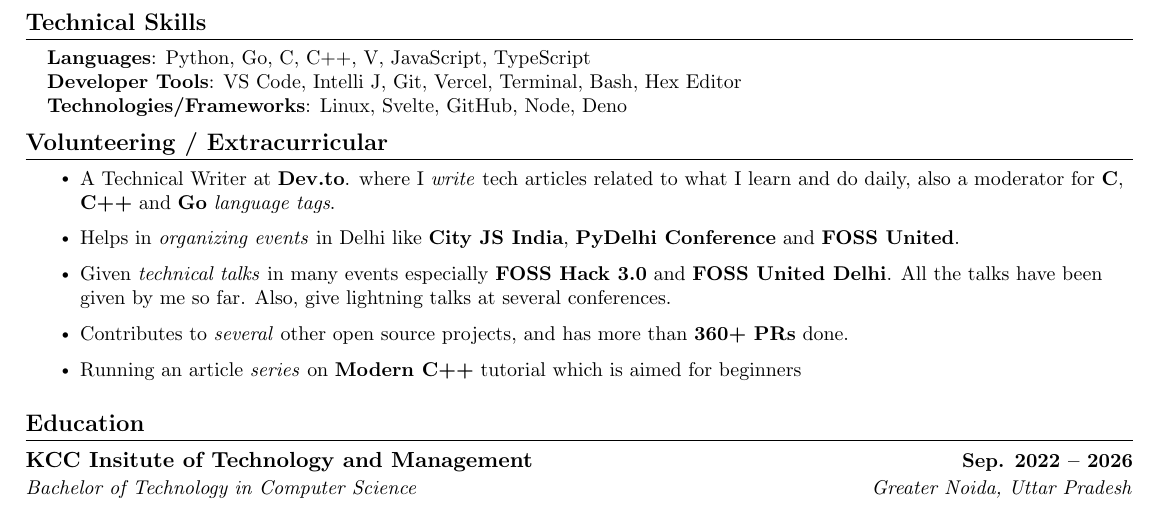
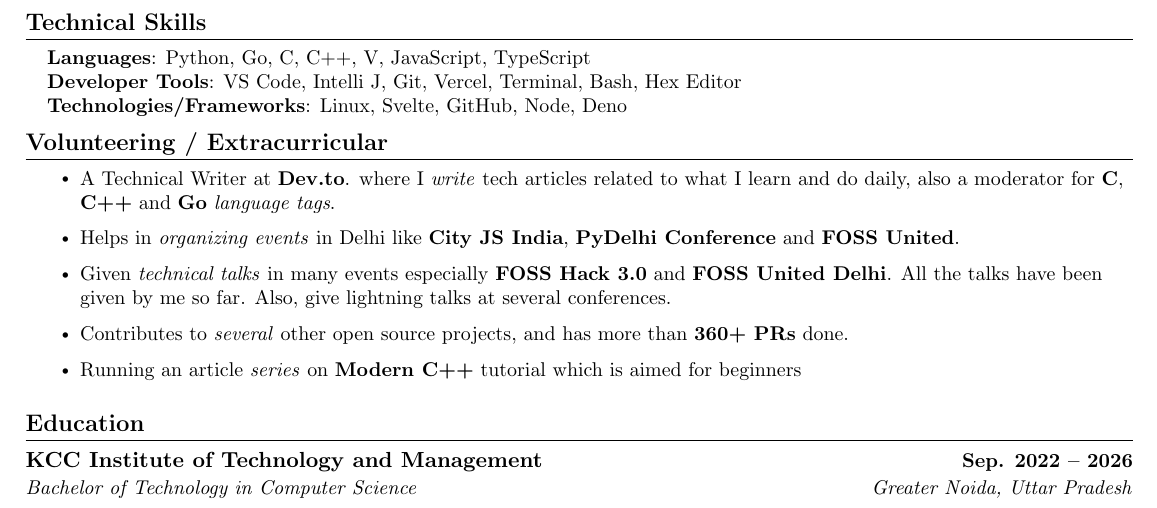
Before and after one commit to Delta456/resume, a LaTeX CV (resume.tex): part of the page, cut so that both start at the same text. Compiled offline with pdfLaTeX.

Commit message:
Found a spelling mistake in resume.tex
found a spelling mistake in resume.tex. i was building a resume like your's Swastik so i noted you made a spelling mistake kindly check it

```diff
--- a/resume.tex
+++ b/resume.tex
@@ -224,7 +224,7 @@
 \section{Education}
   \resumeSubHeadingListStart
     \resumeSubheading
-      {KCC Insitute of Technology and Management}{Sep. 2022 -- 2026}
+      {KCC Institute of Technology and Management}{Sep. 2022 -- 2026}
       {Bachelor of Technology in Computer Science}{Greater Noida, Uttar Pradesh}
   \resumeSubHeadingListEnd
 
```
